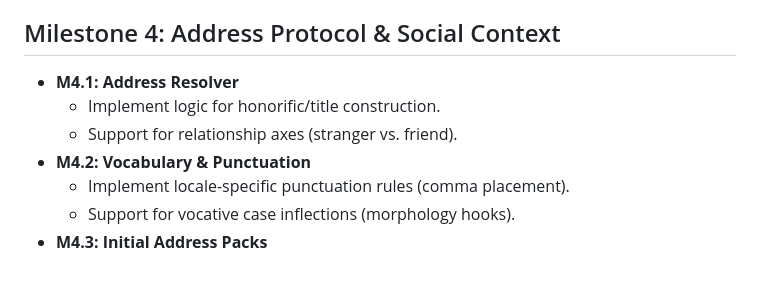
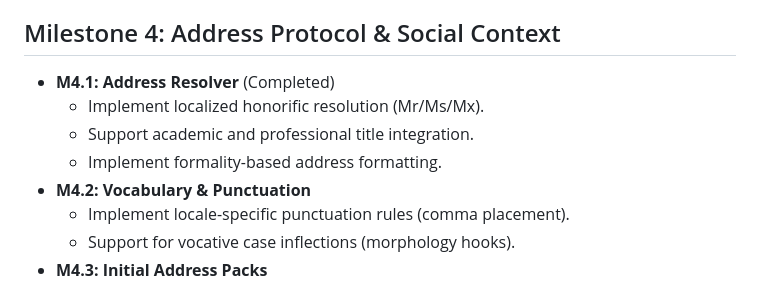
Before and after one commit to rhythmus/salve, a Markdown page: docs/development-roadmap.md, the part around the change. GitHub-like rendering.

```diff
--- a/docs/development-roadmap.md
+++ b/docs/development-roadmap.md
@@ -33,9 +33,10 @@ This document outlines the detailed, staged implementation plan for the Salve Un
     - Add basic astronomical events (full moon, eclipses).
 
 ## Milestone 4: Address Protocol & Social Context
-- **M4.1: Address Resolver**
-    - Implement logic for honorific/title construction.
-    - Support for relationship axes (stranger vs. friend).
+- **M4.1: Address Resolver** (Completed)
+    - Implement localized honorific resolution (Mr/Ms/Mx).
+    - Support academic and professional title integration.
+    - Implement formality-based address formatting.
 - **M4.2: Vocabulary & Punctuation**
     - Implement locale-specific punctuation rules (comma placement).
     - Support for vocative case inflections (morphology hooks).
```
Also changed, not shown: docs/requirements-specification.md (+12 -5 lines).
